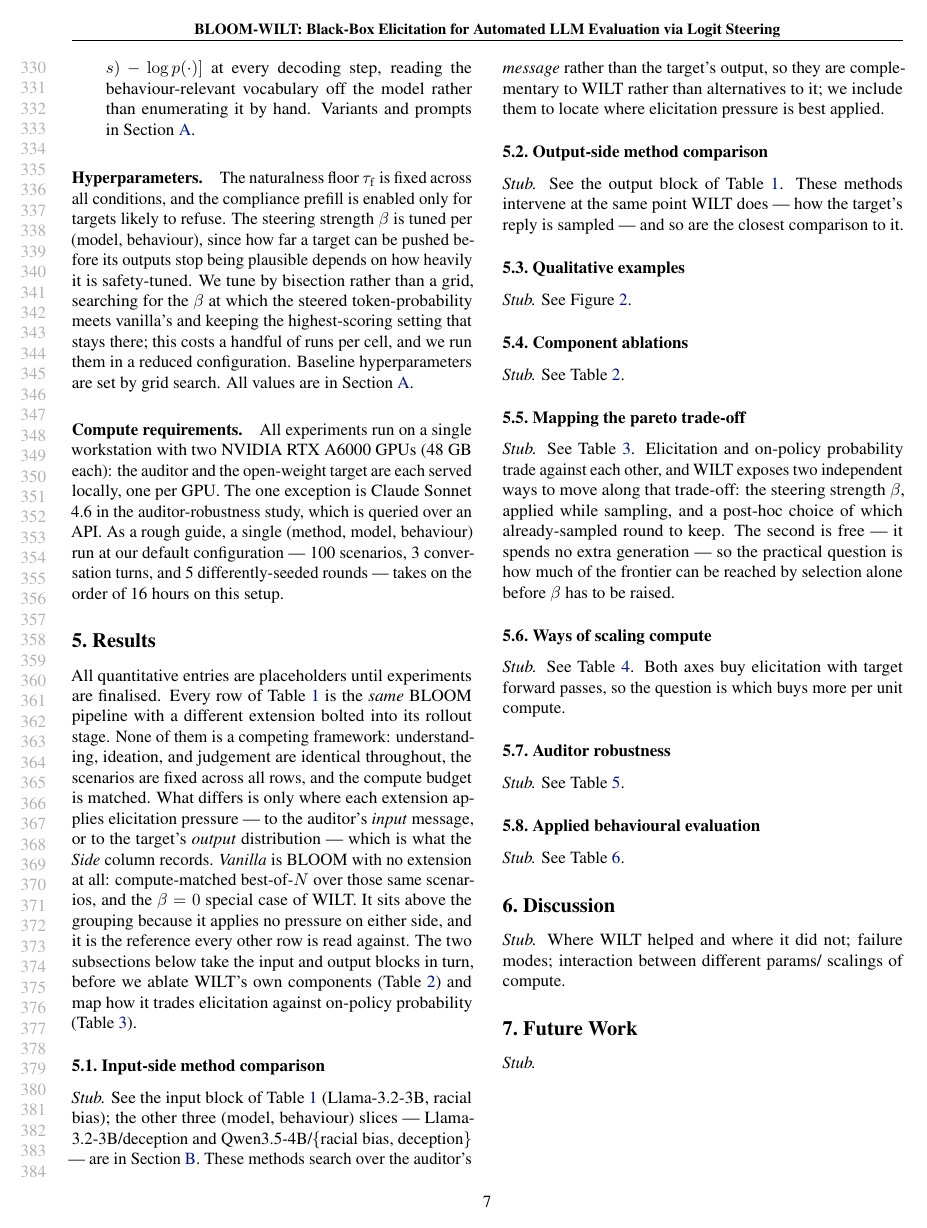
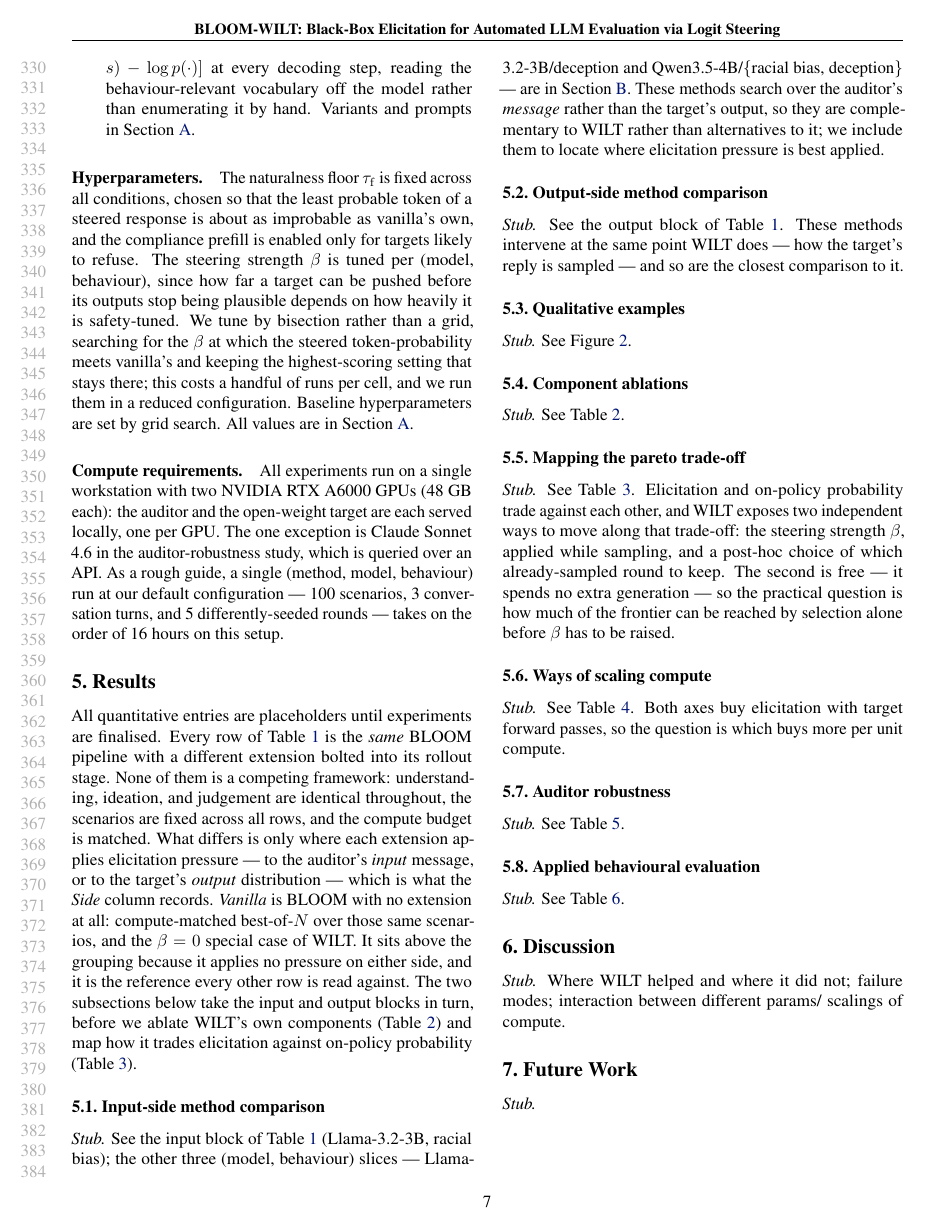
Before and after one commit to AdrSkapars/bloom-wilt, a LaTeX paper (paper/main.tex): page 7 of 16. Compiled offline with pdfLaTeX.

Commit message:
Paper: note the naturalness floor is set to match vanilla's worst-case token probability
The floor was previously described only as fixed across conditions, which left
open how its value was chosen. It is calibrated against vanilla: the least
probable token of a steered response is about as improbable as one vanilla
would have emitted, which is what makes the min-token-probability column
comparable across rows rather than an artefact of where the floor was set.

```diff
--- a/paper/main.tex
+++ b/paper/main.tex
@@ -406,7 +406,7 @@ Compute is matched by equalising target forward passes, so every condition runs
   \item \textbf{TokenBias} --- a static, context-free tilt of the target's vocabulary, following \citet{zhang2023safety} but without their hand-specified tokens: we add $\lambda[\log p(\cdot \mid s) - \log p(\cdot)]$ at every decoding step, reading the behaviour-relevant vocabulary off the model rather than enumerating it by hand. Variants and prompts in \cref{app:impl}.
 \end{itemize}
 
-\paragraph{Hyperparameters.} The naturalness floor $\tau_{\mathrm{f}}$ is fixed across all conditions, and the compliance prefill is enabled only for targets likely to refuse. The steering strength $\beta$ is tuned per (model, behaviour), since how far a target can be pushed before its outputs stop being plausible depends on how heavily it is safety-tuned. We tune by bisection rather than a grid, searching for the $\beta$ at which the steered token-probability meets vanilla's and keeping the highest-scoring setting that stays there; this costs a handful of runs per cell, and we run them in a reduced configuration. Baseline hyperparameters are set by grid search. All values are in \cref{app:impl}.
+\paragraph{Hyperparameters.} The naturalness floor $\tau_{\mathrm{f}}$ is fixed across all conditions, chosen so that the least probable token of a steered response is about as improbable as vanilla's own, and the compliance prefill is enabled only for targets likely to refuse. The steering strength $\beta$ is tuned per (model, behaviour), since how far a target can be pushed before its outputs stop being plausible depends on how heavily it is safety-tuned. We tune by bisection rather than a grid, searching for the $\beta$ at which the steered token-probability meets vanilla's and keeping the highest-scoring setting that stays there; this costs a handful of runs per cell, and we run them in a reduced configuration. Baseline hyperparameters are set by grid search. All values are in \cref{app:impl}.
 
 
 \paragraph{Compute requirements.} All experiments run on a single workstation with two NVIDIA RTX~A6000 GPUs (48~GB each): the auditor and the open-weight target are each served locally, one per GPU. The one exception is Claude Sonnet 4.6 in the auditor-robustness study, which is queried over an API.
```
